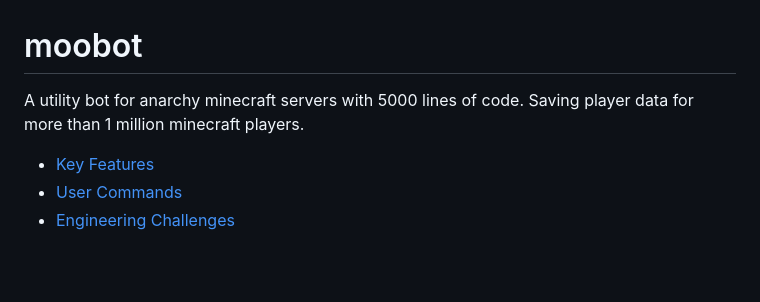
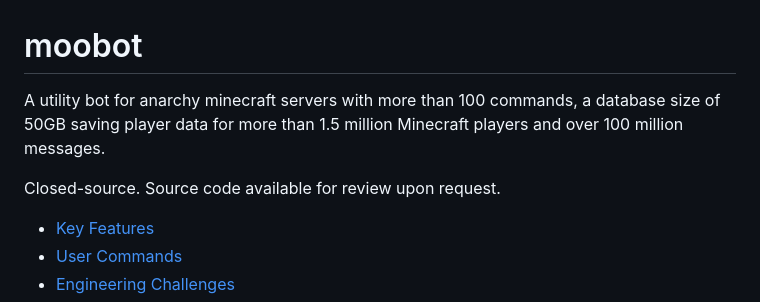
Before and after one commit to moom0o/moobotsite, a Markdown page: README.md, the part around the change. Rendered like a GitHub page; blank space fills up the shorter version.

```diff
--- a/README.md
+++ b/README.md
@@ -1,7 +1,9 @@
 # moobot
 
-A utility bot for anarchy minecraft servers with 5000 lines of code. Saving player data for more than 1 million
-minecraft players.
+A utility bot for anarchy minecraft servers with more than 100 commands, a database size of 50GB saving player data for more than 1.5 million Minecraft players and over 100 million messages.
+
+Closed-source. Source code available for review upon request.
+
 - [Key Features](#Features)
 - [User Commands](#commands)
 - [Engineering Challenges](#engineering-challenges)
```
